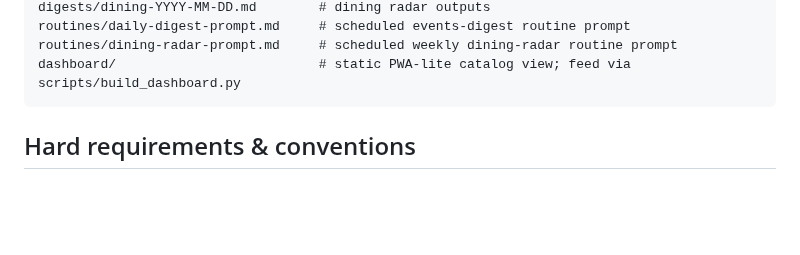
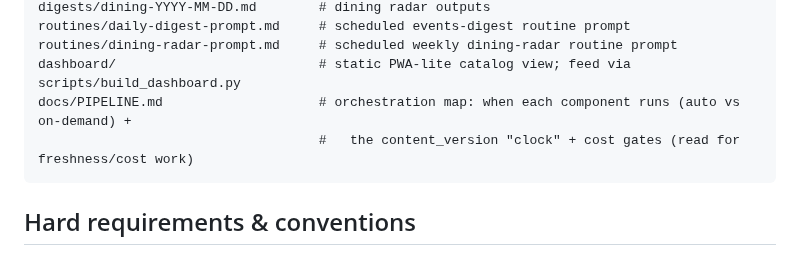
Before and after one commit to arinazari/la-events, a Markdown page: CLAUDE.md, the part around the change. Rendered like a GitHub page; blank space fills up the shorter version.

````diff
--- a/CLAUDE.md
+++ b/CLAUDE.md
@@ -113,6 +113,8 @@ digests/dining-YYYY-MM-DD.md        # dining radar outputs
 routines/daily-digest-prompt.md     # scheduled events-digest routine prompt
 routines/dining-radar-prompt.md     # scheduled weekly dining-radar routine prompt
 dashboard/                          # static PWA-lite catalog view; feed via scripts/build_dashboard.py
+docs/PIPELINE.md                    # orchestration map: when each component runs (auto vs on-demand) +
+                                    #   the content_version "clock" + cost gates (read for freshness/cost work)
 ```
 
 ## Hard requirements & conventions
````
Also changed, not shown: docs/PIPELINE.md (added, +113 -0 lines).
